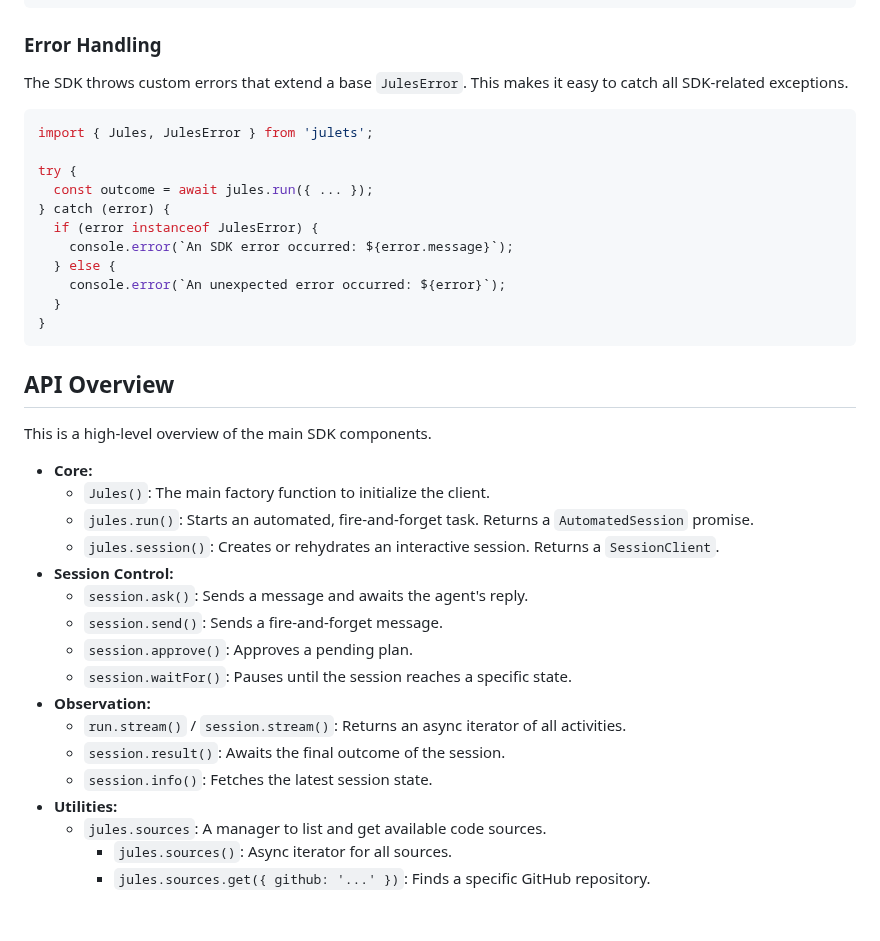
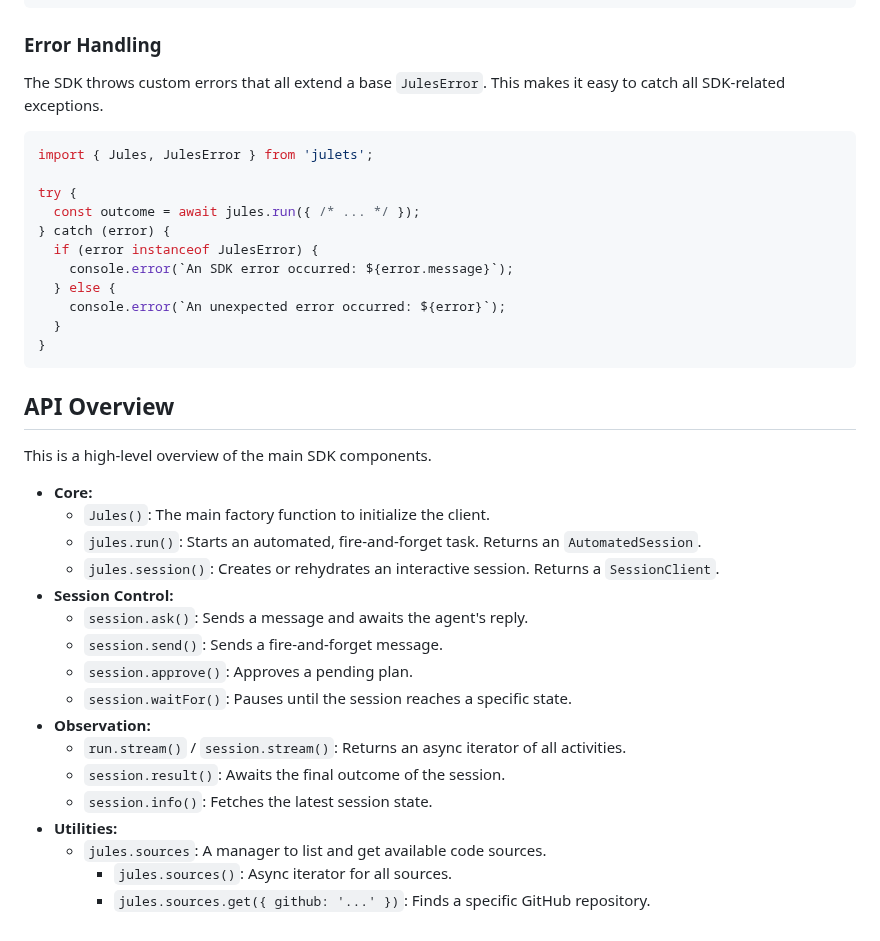
Before and after one commit to davideast/modjules, a Markdown page: README.md, the part around one of its changes. Drawn GitHub-style.

````diff
--- a/README.md
+++ b/README.md
@@ -150,13 +180,13 @@ const jules = Jules({
 
 ### Error Handling
 
-The SDK throws custom errors that extend a base `JulesError`. This makes it easy to catch all SDK-related exceptions.
+The SDK throws custom errors that all extend a base `JulesError`. This makes it easy to catch all SDK-related exceptions.
 
-```typescript
+```ts
 import { Jules, JulesError } from 'julets';
 
 try {
-  const outcome = await jules.run({ ... });
+  const outcome = await jules.run({ /* ... */ });
 } catch (error) {
   if (error instanceof JulesError) {
     console.error(`An SDK error occurred: ${error.message}`);
@@ -170,20 +200,20 @@ try {
 
 This is a high-level overview of the main SDK components.
 
-- **Core:**
-  - `Jules()`: The main factory function to initialize the client.
-  - `jules.run()`: Starts an automated, fire-and-forget task. Returns a `AutomatedSession` promise.
-  - `jules.session()`: Creates or rehydrates an interactive session. Returns a `SessionClient`.
-- **Session Control:**
-  - `session.ask()`: Sends a message and awaits the agent's reply.
-  - `session.send()`: Sends a fire-and-forget message.
-  - `session.approve()`: Approves a pending plan.
-  - `session.waitFor()`: Pauses until the session reaches a specific state.
-- **Observation:**
-  - `run.stream()` / `session.stream()`: Returns an async iterator of all activities.
-  - `session.result()`: Awaits the final outcome of the session.
-  - `session.info()`: Fetches the latest session state.
-- **Utilities:**
-  - `jules.sources`: A manager to list and get available code sources.
-    - `jules.sources()`: Async iterator for all sources.
-    - `jules.sources.get({ github: '...' })`: Finds a specific GitHub repository.
+-   **Core:**
+    -   `Jules()`: The main factory function to initialize the client.
+    -   `jules.run()`: Starts an automated, fire-and-forget task. Returns an `AutomatedSession`.
+    -   `jules.session()`: Creates or rehydrates an interactive session. Returns a `SessionClient`.
+-   **Session Control:**
+    -   `session.ask()`: Sends a message and awaits the agent's reply.
+    -   `session.send()`: Sends a fire-and-forget message.
+    -   `session.approve()`: Approves a pending plan.
+    -   `session.waitFor()`: Pauses until the session reaches a specific state.
+-   **Observation:**
+    -   `run.stream()` / `session.stream()`: Returns an async iterator of all activities.
+    -   `session.result()`: Awaits the final outcome of the session.
+    -   `session.info()`: Fetches the latest session state.
+-   **Utilities:**
+    -   `jules.sources`: A manager to list and get available code sources.
+        -   `jules.sources()`: Async iterator for all sources.
+        -   `jules.sources.get({ github: '...' })`: Finds a specific GitHub repository.
````
Also changed, not shown: other parts of README.md (+118 -88 lines).
